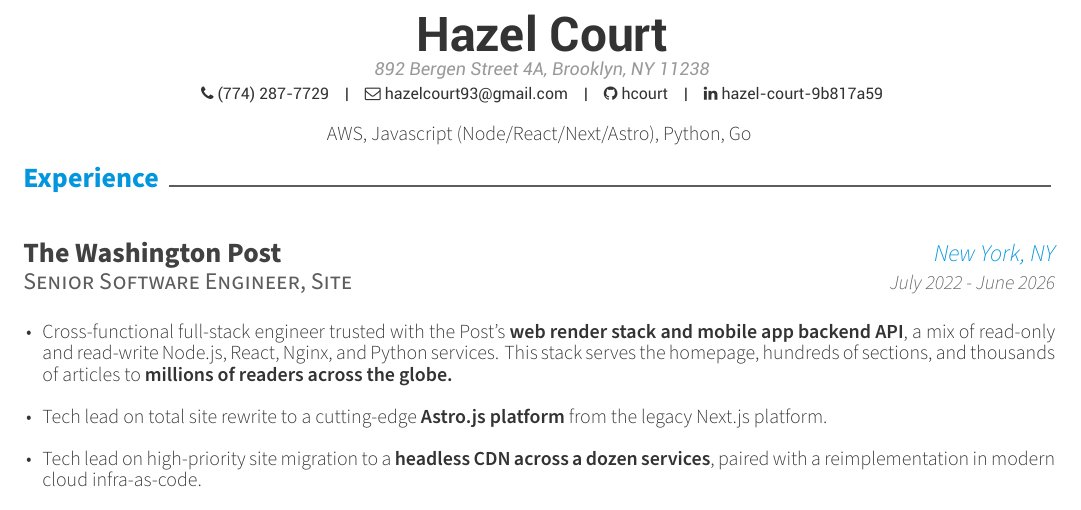
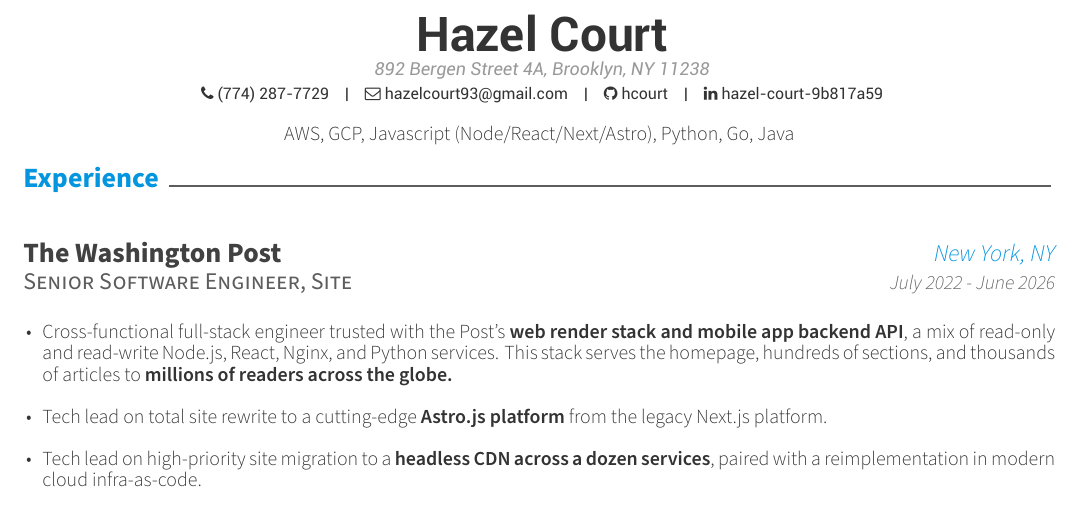
Before and after one commit to hcourt/resume, a LaTeX CV (src/tex/resume.tex, which reads src/tex/resume/skills.tex): part of the page, cut so that both start at the same text. Compiled offline with XeLaTeX.

Commit message:
add gcp back

```diff
--- a/src/tex/resume/skills.tex
+++ b/src/tex/resume/skills.tex
@@ -1,4 +1,4 @@
 \begin{center}
-\paragraphstyle{AWS, Javascript (Node/React/Next/Astro), Python, Go} % Skillset
+\paragraphstyle{AWS, GCP, Javascript (Node/React/Next/Astro), Python, Go, Java} % Skillset
 \end{center}
 \vspace{-5.0mm}
```
Also changed, not shown: src/tex/resume.pdf.
